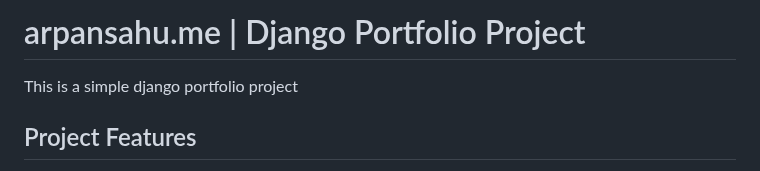
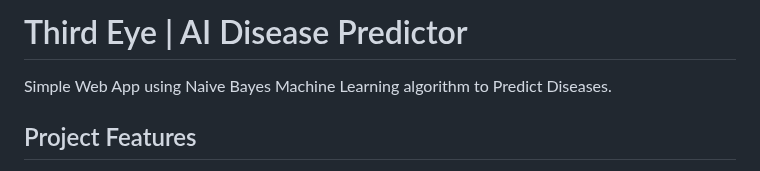
Before and after one commit to arpansahu/third_eye, a Markdown page: README.md, the part around the change. Rendered like a GitHub page.

Commit message:
Automatic Update README.md

```diff
--- a/README.md
+++ b/README.md
@@ -1,6 +1,6 @@
-# arpansahu.me | Django Portfolio Project
-
-This is a simple django portfolio project
+# Third Eye | AI Disease Predictor
+
+Simple Web App using Naive Bayes Machine Learning algorithm to Predict Diseases.
 
 ## Project Features
 
```
